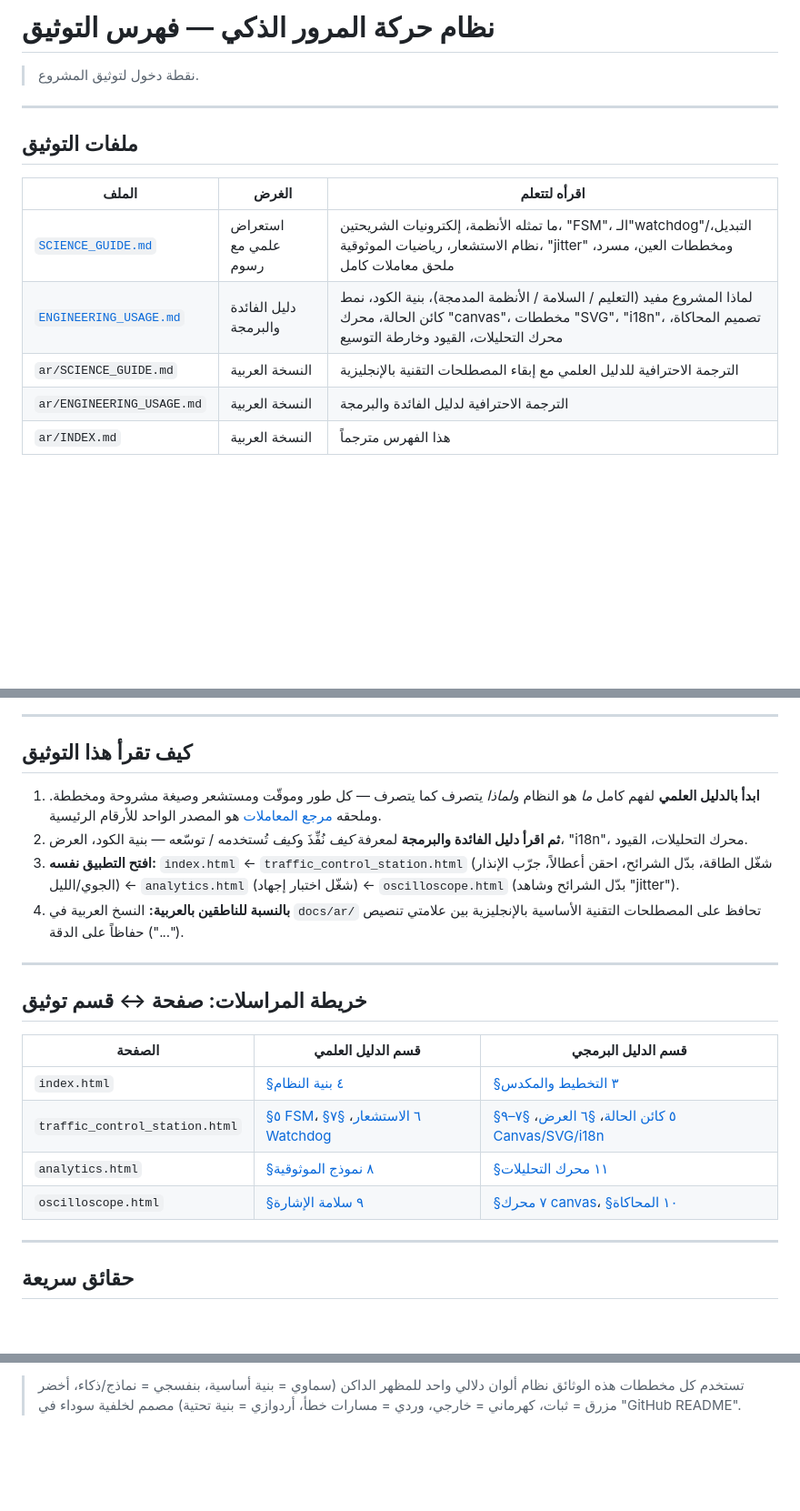
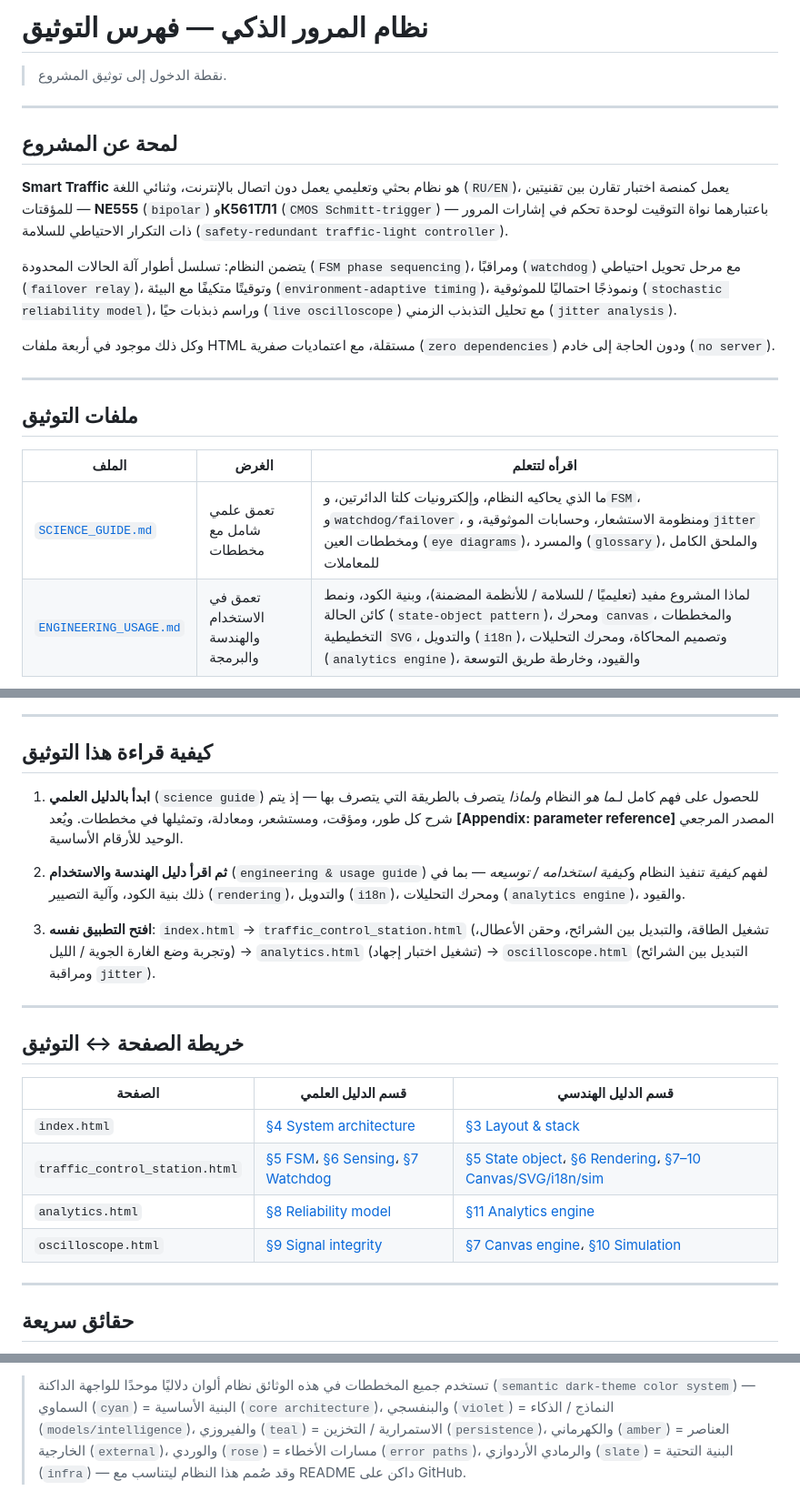
Before and after one commit to leonardo672/smart-traffic-system-simulation, a Markdown page: docs/ar/INDEX.md, 3 parts joined by grey strips. Shown at 91% size. Drawn GitHub-style; blank space fills up the shorter version.

````diff
--- a/docs/ar/INDEX.md
+++ b/docs/ar/INDEX.md
@@ -1,17 +1,24 @@
-# نظام حركة المرور الذكي — فهرس التوثيق
+# نظام المرور الذكي — فهرس التوثيق
 
-> نقطة دخول لتوثيق المشروع.
+> نقطة الدخول إلى توثيق المشروع.
+
+---
+
+## لمحة عن المشروع
+
+**Smart Traffic** هو نظام بحثي وتعليمي يعمل دون اتصال بالإنترنت، وثنائي اللغة (`RU/EN`)، يعمل كمنصة اختبار تقارن بين تقنيتين للمؤقتات — **NE555** (`bipolar`) و**К561ТЛ1** (`CMOS Schmitt-trigger`) — باعتبارهما نواة التوقيت لوحدة تحكم في إشارات المرور ذات التكرار الاحتياطي للسلامة (`safety-redundant traffic-light controller`).
+
+يتضمن النظام: تسلسل أطوار آلة الحالات المحدودة (`FSM phase sequencing`)، ومراقبًا (`watchdog`) مع مرحل تحويل احتياطي (`failover relay`)، وتوقيتًا متكيفًا مع البيئة (`environment-adaptive timing`)، ونموذجًا احتماليًا للموثوقية (`stochastic reliability model`)، وراسم ذبذبات حيًا (`live oscilloscope`) مع تحليل التذبذب الزمني (`jitter analysis`).
+
+وكل ذلك موجود في أربعة ملفات HTML مستقلة، مع اعتماديات صفرية (`zero dependencies`) ودون الحاجة إلى خادم (`no server`).
 
 ---
 
 ## ملفات التوثيق
 
-| الملف | الغرض | اقرأه لتتعلم |
-|---|---|---|
-| [`SCIENCE_GUIDE.md`](./SCIENCE_GUIDE.md) | استعراض علمي مع رسوم | ما تمثله الأنظمة، إلكترونيات الشريحتين، "FSM"، الـ"watchdog"/التبديل، نظام الاستشعار، رياضيات الموثوقية، "jitter" ومخططات العين، مسرد، ملحق معاملات كامل |
-| [`ENGINEERING_USAGE.md`](./ENGINEERING_USAGE.md) | دليل الفائدة والبرمجة | لماذا المشروع مفيد (التعليم / السلامة / الأنظمة المدمجة)، بنية الكود، نمط كائن الحالة، محرك "canvas"، مخططات "SVG"، "i18n"، تصميم المحاكاة، محرك التحليلات، القيود وخارطة التوسيع |
-| `ar/SCIENCE_GUIDE.md` | النسخة العربية | الترجمة الاحترافية للدليل العلمي مع إبقاء المصطلحات التقنية بالإنجليزية |
-| `ar/ENGINEERING_USAGE.md` | النسخة العربية | الترجمة الاحترافية لدليل الفائدة والبرمجة |
-| `ar/INDEX.md` | النسخة العربية | هذا الفهرس مترجماً |
+| **الملف**                                                                                        | **الغرض**                           | **اقرأه لتتعلم**                                                                                                                                                                                                                                                     |
+| ------------------------------------------------------------------------------------------------ | ----------------------------------- | -------------------------------------------------------------------------------------------------------------------------------------------------------------------------------------------------------------------------------------------------------------------- |
+| [`SCIENCE_GUIDE.md`](file:///C:/D/Projects-P/smart_traffic_system/docs/SCIENCE_GUIDE.md)         | تعمق علمي شامل مع مخططات            | ما الذي يحاكيه النظام، وإلكترونيات كلتا الدائرتين، و`FSM`، و`watchdog/failover`، ومنظومة الاستشعار، وحسابات الموثوقية، و`jitter` ومخططات العين (`eye diagrams`)، والمسرد (`glossary`)، والملحق الكامل للمعاملات                                                      |
+| [`ENGINEERING_USAGE.md`](file:///C:/D/Projects-P/smart_traffic_system/docs/ENGINEERING_USAGE.md) | تعمق في الاستخدام والهندسة والبرمجة | لماذا المشروع مفيد (تعليميًا / للسلامة / للأنظمة المضمنة)، وبنية الكود، ونمط كائن الحالة (`state-object pattern`)، ومحرك `canvas`، والمخططات التخطيطية `SVG`، والتدويل (`i18n`)، وتصميم المحاكاة، ومحرك التحليلات (`analytics engine`)، والقيود، وخارطة طريق التوسعة |
 
 ```mermaid
@@ -41,30 +29,25 @@ flowchart LR
 
 ---
 
-## كيف تقرأ هذا التوثيق
+## كيفية قراءة هذا التوثيق
 
-1. **ابدأ بالدليل العلمي** لفهم كامل *ما* هو النظام و*لماذا* يتصرف كما يتصرف — كل طور
-   وموقّت ومستشعر وصيغة مشروحة ومخططة. وملحقه
-   [مرجع المعاملات](./SCIENCE_GUIDE.md#٧-الملحق-جدول-المعاملات) هو المصدر الواحد
-   للأرقام الرئيسية.
-2. **ثم اقرأ دليل الفائدة والبرمجة** لمعرفة *كيف* نُفِّذَ و*كيف* تُستخدمه / توسّعه —
-   بنية الكود، العرض، "i18n"، محرك التحليلات، القيود.
-3. **افتح التطبيق نفسه:** `index.html` ← `traffic_control_station.html` (شغّل الطاقة،
-   بدّل الشرائح، احقن أعطالاً، جرّب الإنذار الجوي/الليل) ← `analytics.html` (شغّل
-   اختبار إجهاد) ← `oscilloscope.html` (بدّل الشرائح وشاهد "jitter").
-4. **بالنسبة للناطقين بالعربية:** النسخ العربية في `docs/ar/` تحافظ على المصطلحات
-   التقنية الأساسية بالإنجليزية بين علامتي تنصيص ("...") حفاظاً على الدقة.
+1. **ابدأ بالدليل العلمي** (`science guide`) للحصول على فهم كامل لـ*ما هو* النظام و*لماذا* يتصرف بالطريقة التي يتصرف بها — إذ يتم شرح كل طور، ومؤقت، ومستشعر، ومعادلة، وتمثيلها في مخططات. ويُعد **[Appendix: parameter reference]** المصدر المرجعي الوحيد للأرقام الأساسية.
+
+2. **ثم اقرأ دليل الهندسة والاستخدام** (`engineering & usage guide`) لفهم *كيفية* تنفيذ النظام و*كيفية استخدامه / توسيعه* — بما في ذلك بنية الكود، وآلية التصيير (`rendering`)، والتدويل (`i18n`)، ومحرك التحليلات (`analytics engine`)، والقيود.
+
+3. **افتح التطبيق نفسه**:
+   `index.html` → `traffic_control_station.html` (تشغيل الطاقة، والتبديل بين الشرائح، وحقن الأعطال، وتجربة وضع الغارة الجوية / الليل) → `analytics.html` (تشغيل اختبار إجهاد) → `oscilloscope.html` (التبديل بين الشرائح ومراقبة `jitter`).
 
 ---
 
-## خريطة المراسلات: صفحة ↔ قسم توثيق
+## خريطة الصفحة ↔ التوثيق
 
-| الصفحة | قسم الدليل العلمي | قسم الدليل البرمجي |
-|---|---|---|
-| `index.html` | [§٤ بنية النظام](./SCIENCE_GUIDE.md#٤-بنية-النظام) | [§٣ التخطيط والمكدس](./ENGINEERING_USAGE.md#٣-تخطيط-المستودع-ومكدس-التقنيات) |
-| `traffic_control_station.html` | [§٥ FSM](./SCIENCE_GUIDE.md#٥-آلة-الحالات-المحدودة-لإشارات-المرور)، [§٦ الاستشعار](./SCIENCE_GUIDE.md#٦-النظام-الفرعي-لاستشعار-البيئة)، [§٧ Watchdog](./SCIENCE_GUIDE.md#٧-تحمّل-الأعطال-watchdog-والتكرار) | [§٥ كائن الحالة](./ENGINEERING_USAGE.md#٥-نمط-كائن-الحالة-قلب-التطبيق)، [§٦ العرض](./ENGINEERING_USAGE.md#٦-خط-أنابيب-العرض-rendering)، [§٧–٩ Canvas/SVG/i18n](./ENGINEERING_USAGE.md#٧-محرك-canvas-الراسم-الذبذبي-ومشهد-الطقس) |
-| `analytics.html` | [§٨ نموذج الموثوقية](./SCIENCE_GUIDE.md#٨-نموذج-الموثوقية-العشوائي) | [§١١ محرك التحليلات](./ENGINEERING_USAGE.md#١١-محرك-التحليلات) |
-| `oscilloscope.html` | [§٩ سلامة الإشارة](./SCIENCE_GUIDE.md#٩-سلامة-الإشارة-الساعة-والأطوار-والانحراف-jitter) | [§٧ محرك canvas](./ENGINEERING_USAGE.md#٧-محرك-canvas-الراسم-الذبذبي-ومشهد-الطقس)، [§١٠ المحاكاة](./ENGINEERING_USAGE.md#١٠-تصميم-المحاكاة) |
+| **الصفحة**                     | **قسم الدليل العلمي**                                                                                                                                                                                                                                                                                                                                                | **قسم الدليل الهندسي**                                                                                                                                                                                                                                                                                                                                                                              |
+| ------------------------------ | -------------------------------------------------------------------------------------------------------------------------------------------------------------------------------------------------------------------------------------------------------------------------------------------------------------------------------------------------------------------- | --------------------------------------------------------------------------------------------------------------------------------------------------------------------------------------------------------------------------------------------------------------------------------------------------------------------------------------------------------------------------------------------------- |
+| `index.html`                   | [§4 System architecture](file:///C:/D/Projects-P/smart_traffic_system/docs/SCIENCE_GUIDE.md#4-system-architecture)                                                                                                                                                                                                                                                   | [§3 Layout & stack](file:///C:/D/Projects-P/smart_traffic_system/docs/ENGINEERING_USAGE.md#3-repository-layout-and-tech-stack)                                                                                                                                                                                                                                                                      |
+| `traffic_control_station.html` | [§5 FSM](file:///C:/D/Projects-P/smart_traffic_system/docs/SCIENCE_GUIDE.md#5-the-traffic-light-finite-state-machine)، [§6 Sensing](file:///C:/D/Projects-P/smart_traffic_system/docs/SCIENCE_GUIDE.md#6-environment-sensing-subsystem)، [§7 Watchdog](file:///C:/D/Projects-P/smart_traffic_system/docs/SCIENCE_GUIDE.md#7-fault-tolerance-watchdog-and-redundancy) | [§5 State object](file:///C:/D/Projects-P/smart_traffic_system/docs/ENGINEERING_USAGE.md#5-the-state-object-pattern-heart-of-the-app)، [§6 Rendering](file:///C:/D/Projects-P/smart_traffic_system/docs/ENGINEERING_USAGE.md#6-rendering-pipeline)، [§7–10 Canvas/SVG/i18n/sim](file:///C:/D/Projects-P/smart_traffic_system/docs/ENGINEERING_USAGE.md#7-canvas-engine-oscilloscope--weather-scene) |
+| `analytics.html`               | [§8 Reliability model](file:///C:/D/Projects-P/smart_traffic_system/docs/SCIENCE_GUIDE.md#8-the-stochastic-reliability-model)                                                                                                                                                                                                                                        | [§11 Analytics engine](file:///C:/D/Projects-P/smart_traffic_system/docs/ENGINEERING_USAGE.md#11-the-analytics-engine)                                                                                                                                                                                                                                                                              |
+| `oscilloscope.html`            | [§9 Signal integrity](file:///C:/D/Projects-P/smart_traffic_system/docs/SCIENCE_GUIDE.md#9-signal-integrity-clock-phases-and-jitter)                                                                                                                                                                                                                                 | [§7 Canvas engine](file:///C:/D/Projects-P/smart_traffic_system/docs/ENGINEERING_USAGE.md#7-canvas-engine-oscilloscope--weather-scene)، [§10 Simulation](file:///C:/D/Projects-P/smart_traffic_system/docs/ENGINEERING_USAGE.md#10-simulation-design)                                                                                                                                               |
 
 ---
 
@@ -78,4 +60,2 @@ flowchart LR
 
-> تستخدم كل مخططات هذه الوثائق نظام ألوان دلالي واحد للمظهر الداكن (سماوي = بنية
-> أساسية، بنفسجي = نماذج/ذكاء، أخضر مزرق = ثبات، كهرماني = خارجي، وردي = مسارات
-> خطأ، أردوازي = بنية تحتية) مصمم لخلفية سوداء في "GitHub README".
+> تستخدم جميع المخططات في هذه الوثائق نظام ألوان دلاليًا موحدًا للواجهة الداكنة (`semantic dark-theme color system`) — السماوي (`cyan`) = البنية الأساسية (`core architecture`)، والبنفسجي (`violet`) = النماذج / الذكاء (`models/intelligence`)، والفيروزي (`teal`) = الاستمرارية / التخزين (`persistence`)، والكهرماني (`amber`) = العناصر الخارجية (`external`)، والوردي (`rose`) = مسارات الأخطاء (`error paths`)، والرمادي الأردوازي (`slate`) = البنية التحتية (`infra`) — وقد صُمم هذا النظام ليتناسب مع README داكن على GitHub.
````
Also changed, not shown: other parts of docs/ar/INDEX.md (+7 -27 lines).
